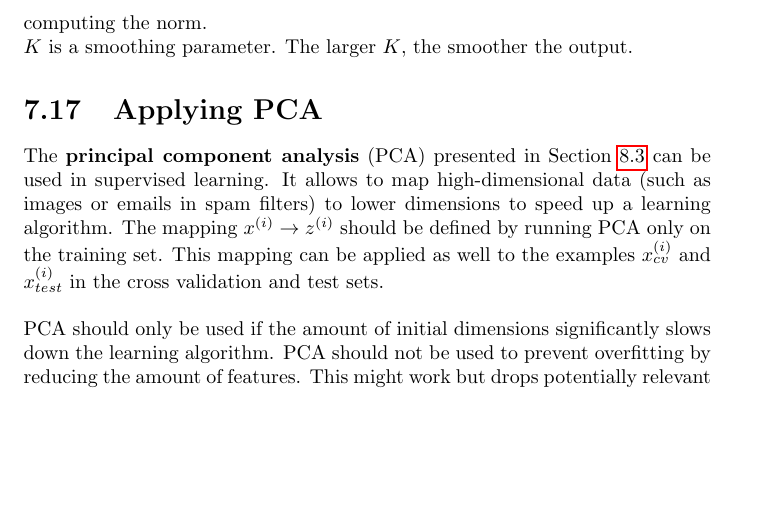
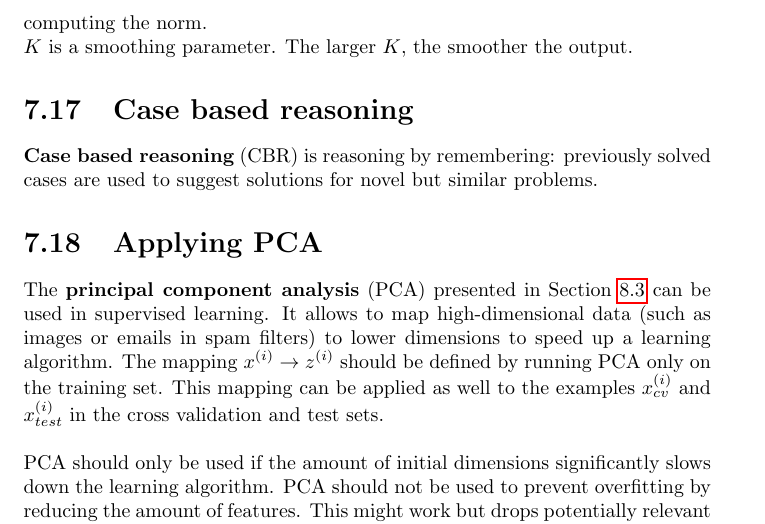
Before and after one commit to karimif/ai_notes, a LaTeX thesis (notes.tex): part of page 41 of 66 before the commit and part of page 41 of 67 after it, cut so that both start at the same text, the shorter picture padded with empty space. Compiled offline with pdfLaTeX.

Commit message:
New case-based reasoning section

```diff
--- a/notes.tex
+++ b/notes.tex
@@ -1751,6 +1751,11 @@ Lazy learning is very suitable for complex and incomplete problem domains, where
 \\
 $K$ is a smoothing parameter. The larger $K$, the smoother the output.
 
+
+\section{Case based reasoning}
+{\bf Case based reasoning} (CBR) is reasoning by remembering: previously solved cases are used to suggest solutions for novel but similar problems.
+
+
 \section{Applying PCA}
 The {\bf principal component analysis} (PCA) presented in Section~\ref{ref:pcasection} can be used in supervised learning. It allows to map high-dimensional data (such as images or emails in spam filters) to lower dimensions to speed up a learning algorithm. The mapping $x^{(i)}\rightarrow z^{(i)}$ should be defined by running PCA only on the training set. This mapping can be applied as well to the examples $x^{(i)}_{cv}$ and $x^{(i)}_{test}$ in the cross validation and test sets. \\
 
```
